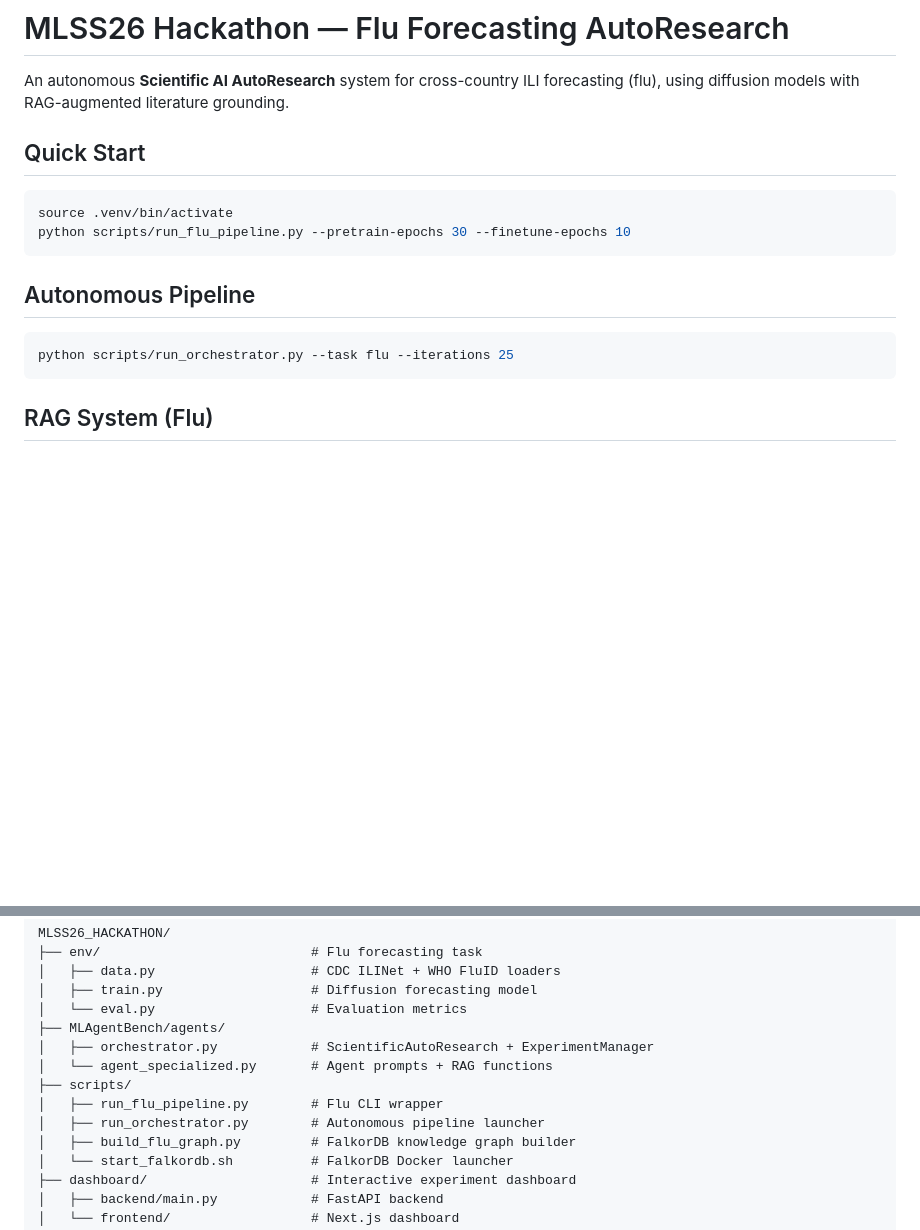
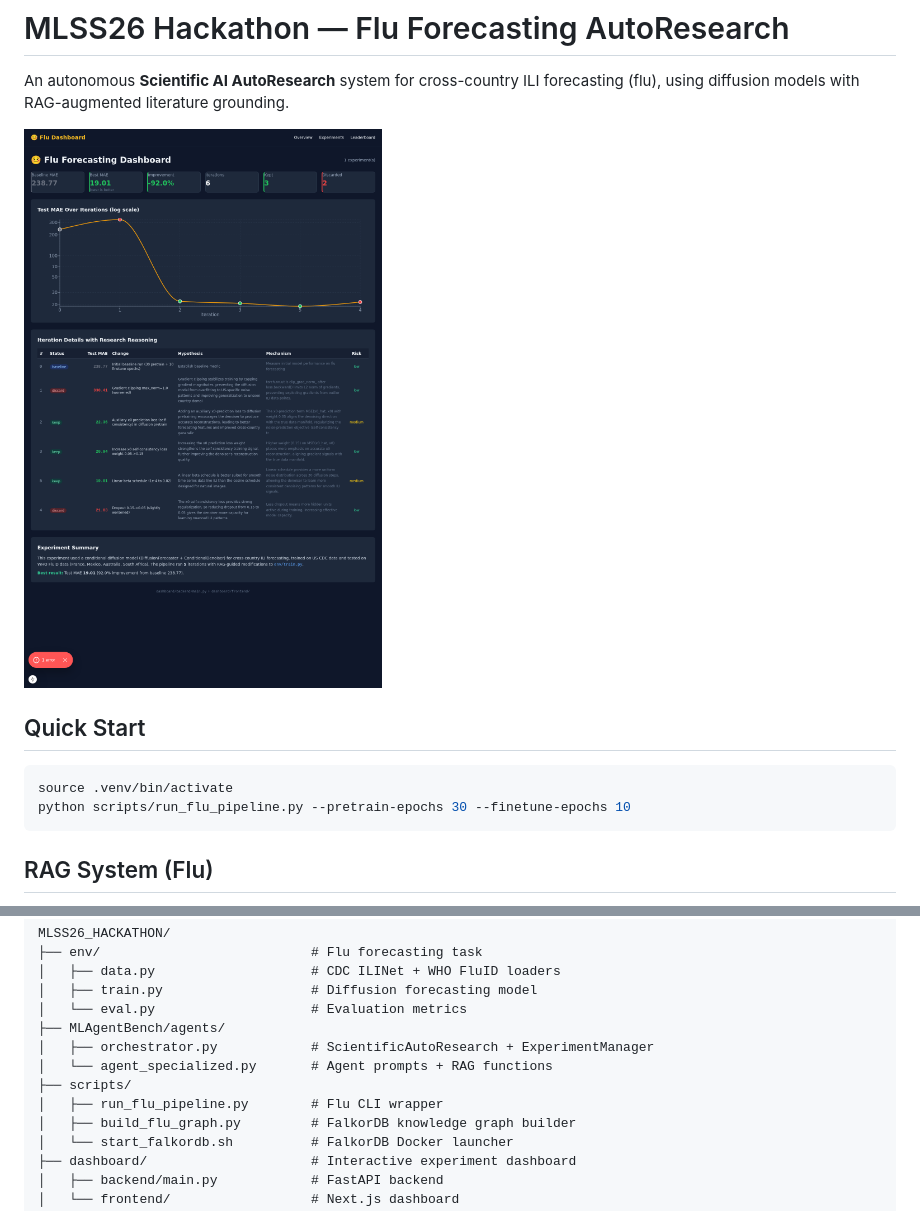
Before and after one commit to grmc1999/MLSS26_HACKATHON, a Markdown page: README.md, 2 parts joined by grey strips. Rendered like a GitHub page; pictures changed too: flu_dashboard.png (added); blank space fills up the shorter version.

Commit message:
remove orchestrator references, add dashboard screenshot to README

````diff
--- a/README.md
+++ b/README.md
@@ -1,18 +1,14 @@
 # MLSS26 Hackathon — Flu Forecasting AutoResearch
 
 An autonomous **Scientific AI AutoResearch** system for cross-country ILI forecasting (flu), using diffusion models with RAG-augmented literature grounding.
+
+![Flu Dashboard](flu_dashboard.png)
 
 ## Quick Start
 
 ```bash
 source .venv/bin/activate
 python scripts/run_flu_pipeline.py --pretrain-epochs 30 --finetune-epochs 10
-```
-
-## Autonomous Pipeline
-
-```bash
-python scripts/run_orchestrator.py --task flu --iterations 25
 ```
 
 ## RAG System (Flu)
@@ -42,7 +38,6 @@ MLSS26_HACKATHON/
 │   └── agent_specialized.py       # Agent prompts + RAG functions
 ├── scripts/
 │   ├── run_flu_pipeline.py        # Flu CLI wrapper
-│   ├── run_orchestrator.py        # Autonomous pipeline launcher
 │   ├── build_flu_graph.py         # FalkorDB knowledge graph builder
 │   └── start_falkordb.sh          # FalkorDB Docker launcher
 ├── dashboard/                     # Interactive experiment dashboard
````
Also changed, not shown: AGENTS.md (+0 -2 lines), 7 other files.
